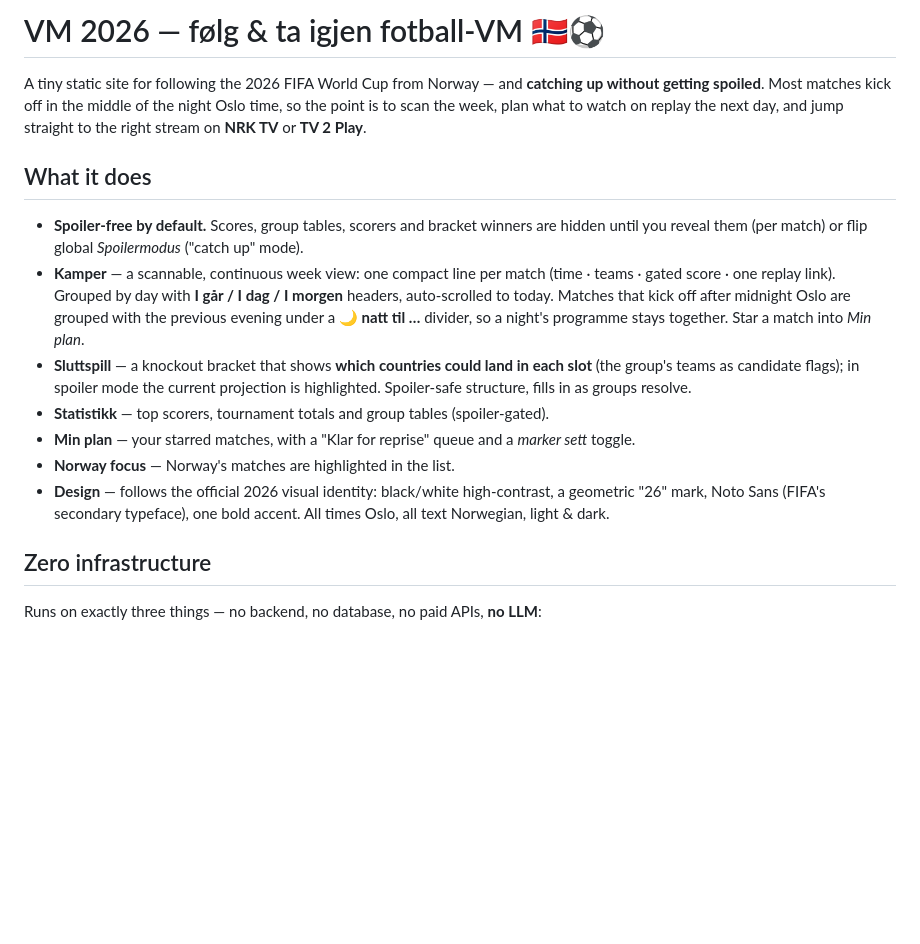
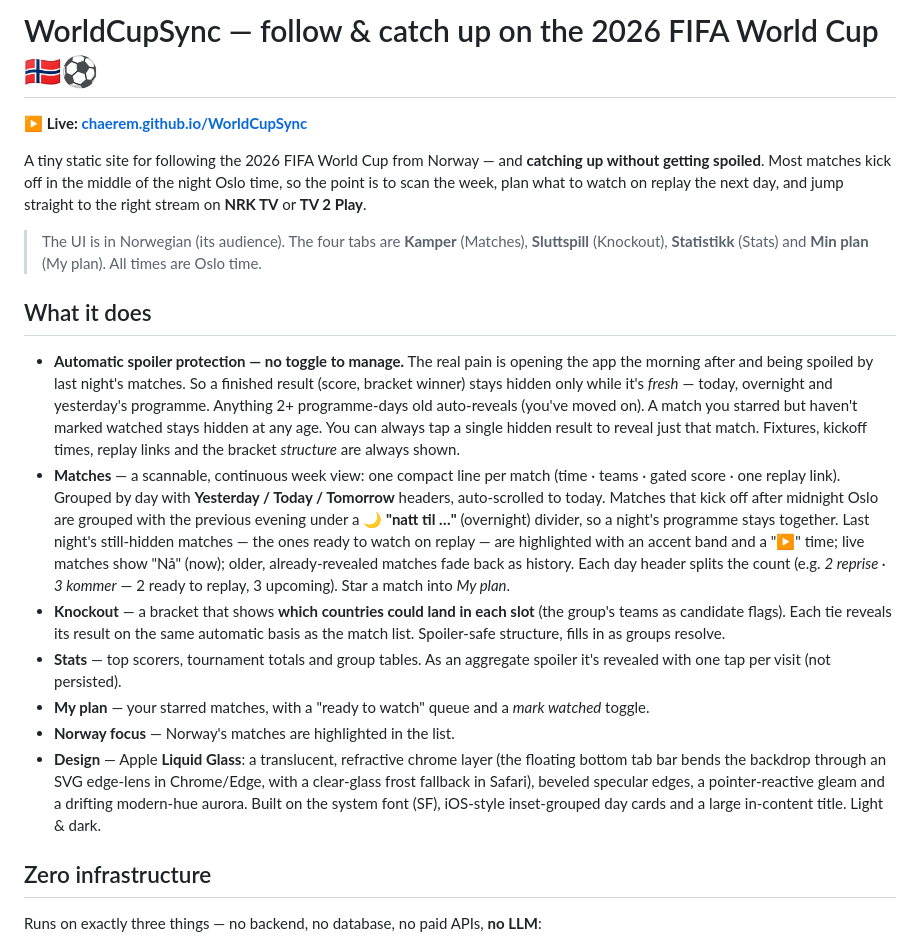
Before and after one commit to CHaerem/WorldCupSync, a Markdown page: README.md, the part around one of its changes. Rendered like a GitHub page; blank space fills up the shorter version.

Commit message:
Docs: rewrite README in English, update to current app, add live link
All-English now (UI labels kept as glossed references). Updated to match the
shipped app: automatic spoiler behaviour (no global toggle), Liquid Glass design,
and the reprise-vs-upcoming distinction. Added a live GitHub Pages link.

Co-Authored-By: Claude Opus 4.8 (1M context) <noreply@anthropic.com>

```diff
--- a/README.md
+++ b/README.md
@@ -1,16 +1,20 @@
-# VM 2026 — følg & ta igjen fotball-VM 🇳🇴⚽
+# WorldCupSync — follow & catch up on the 2026 FIFA World Cup 🇳🇴⚽
+
+**▶ Live: [chaerem.github.io/WorldCupSync](https://chaerem.github.io/WorldCupSync/)**
 
 A tiny static site for following the 2026 FIFA World Cup from Norway — and **catching up without getting spoiled**. Most matches kick off in the middle of the night Oslo time, so the point is to scan the week, plan what to watch on replay the next day, and jump straight to the right stream on **NRK TV** or **TV 2 Play**.
 
+> The UI is in Norwegian (its audience). The four tabs are **Kamper** (Matches), **Sluttspill** (Knockout), **Statistikk** (Stats) and **Min plan** (My plan). All times are Oslo time.
+
 ## What it does
 
-- **Spoiler-free by default.** Scores, group tables, scorers and bracket winners are hidden until you reveal them (per match) or flip global *Spoilermodus* ("catch up" mode).
-- **Kamper** — a scannable, continuous week view: one compact line per match (time · teams · gated score · one replay link). Grouped by day with **I går / I dag / I morgen** headers, auto-scrolled to today. Matches that kick off after midnight Oslo are grouped with the previous evening under a **🌙 natt til …** divider, so a night's programme stays together. Star a match into *Min plan*.
-- **Sluttspill** — a knockout bracket that shows **which countries could land in each slot** (the group's teams as candidate flags); in spoiler mode the current projection is highlighted. Spoiler-safe structure, fills in as groups resolve.
-- **Statistikk** — top scorers, tournament totals and group tables (spoiler-gated).
-- **Min plan** — your starred matches, with a "Klar for reprise" queue and a *marker sett* toggle.
+- **Automatic spoiler protection — no toggle to manage.** The real pain is opening the app the morning after and being spoiled by last night's matches. So a finished result (score, bracket winner) stays hidden only while it's *fresh* — today, overnight and yesterday's programme. Anything 2+ programme-days old auto-reveals (you've moved on). A match you starred but haven't marked watched stays hidden at any age. You can always tap a single hidden result to reveal just that match. Fixtures, kickoff times, replay links and the bracket *structure* are always shown.
+- **Matches** — a scannable, continuous week view: one compact line per match (time · teams · gated score · one replay link). Grouped by day with **Yesterday / Today / Tomorrow** headers, auto-scrolled to today. Matches that kick off after midnight Oslo are grouped with the previous evening under a **🌙 "natt til …"** (overnight) divider, so a night's programme stays together. Last night's still-hidden matches — the ones ready to watch on replay — are highlighted with an accent band and a "▶" time; live matches show "Nå" (now); older, already-revealed matches fade back as history. Each day header splits the count (e.g. *2 reprise · 3 kommer* — 2 ready to replay, 3 upcoming). Star a match into *My plan*.
+- **Knockout** — a bracket that shows **which countries could land in each slot** (the group's teams as candidate flags). Each tie reveals its result on the same automatic basis as the match list. Spoiler-safe structure, fills in as groups resolve.
+- **Stats** — top scorers, tournament totals and group tables. As an aggregate spoiler it's revealed with one tap per visit (not persisted).
+- **My plan** — your starred matches, with a "ready to watch" queue and a *mark watched* toggle.
 - **Norway focus** — Norway's matches are highlighted in the list.
-- **Design** — follows the official 2026 visual identity: black/white high-contrast, a geometric "26" mark, Noto Sans (FIFA's secondary typeface), one bold accent. All times Oslo, all text Norwegian, light & dark.
+- **Design** — Apple **Liquid Glass**: a translucent, refractive chrome layer (the floating bottom tab bar bends the backdrop through an SVG edge-lens in Chrome/Edge, with a clear-glass frost fallback in Safari), beveled specular edges, a pointer-reactive gleam and a drifting modern-hue aurora. Built on the system font (SF), iOS-style inset-grouped day cards and a large in-content title. Light & dark.
 
 ## Zero infrastructure
 
```
Also changed, not shown: other parts of README.md (+1 -0 lines).
